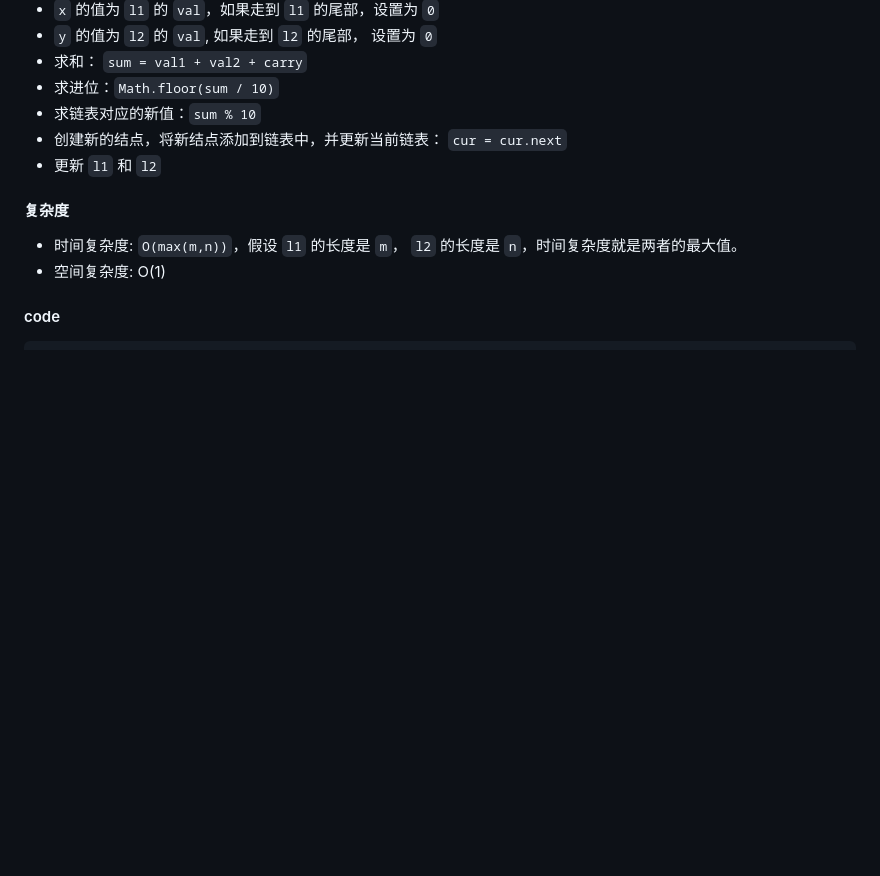
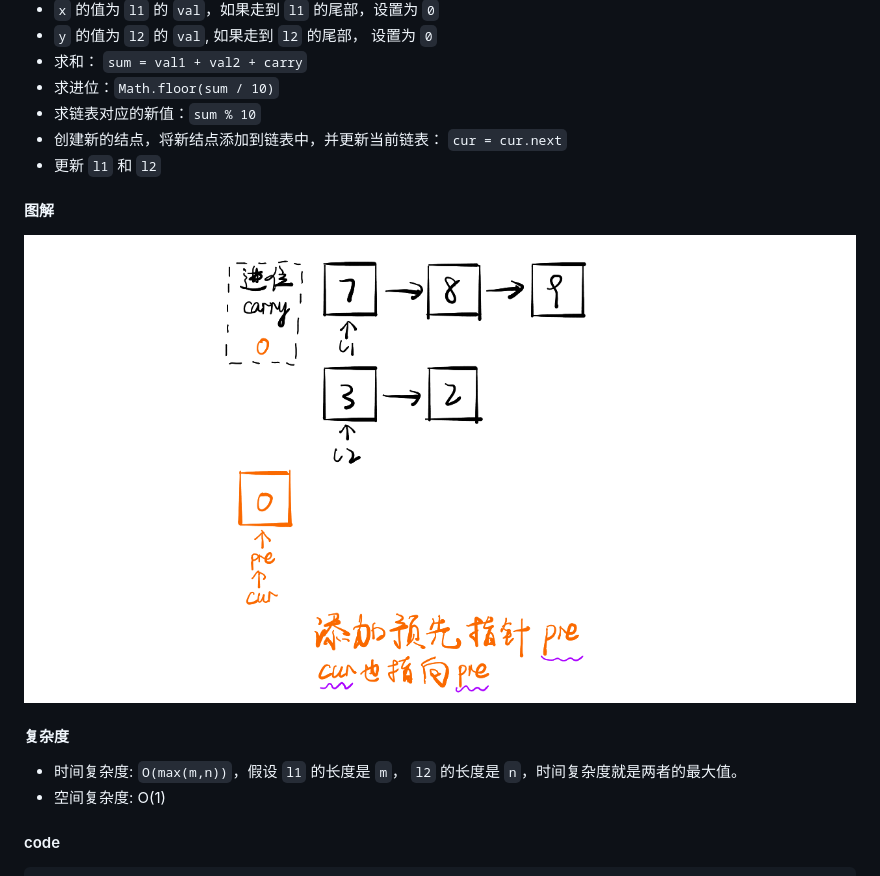
Before and after one commit to paiDaXing-web/You-Dont-Know-Algorithm, a Markdown page: docs/dailyquestion/addTwoNumbers.md, the part around the change. Drawn GitHub-style; pictures changed too: assets/daily-question/images .gif (added); blank space fills up the shorter version.

Commit message:
feat: leecode 第二题

```diff
--- a/docs/dailyquestion/addTwoNumbers.md
+++ b/docs/dailyquestion/addTwoNumbers.md
@@ -61,6 +61,10 @@ tocDepth: 4
 - 求链表对应的新值：`sum % 10`
 - 创建新的结点，将新结点添加到链表中，并更新当前链表： `cur = cur.next`
 - 更新 `l1` 和 `l2`
+
+#### 图解
+
+![](../../assets/daily-question/images%20.gif)
 
 #### 复杂度
 
```
Also changed, not shown: assets/daily-question/63cc11a0b3131.gif (added).
